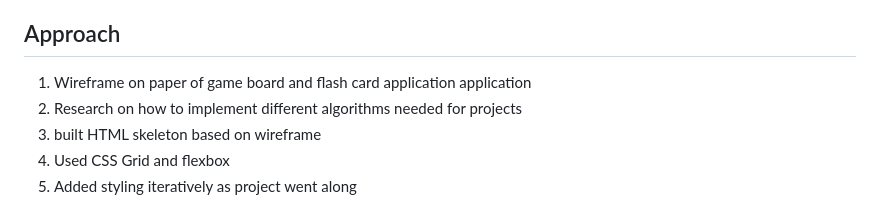
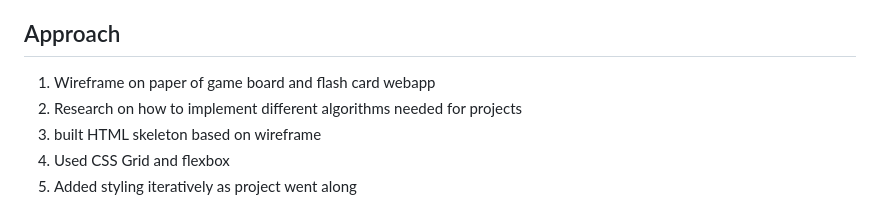
Before and after one commit to LukeZem/Module1_Project, a Markdown page: README.md, the part around the change. Drawn GitHub-style.

```diff
--- a/README.md
+++ b/README.md
@@ -21,7 +21,7 @@ The HTML, CSS, and JavaScript are all standard modern notation and syntax. The V
 
 Approach
 --------
-1. Wireframe on paper of game board and flash card application application
+1. Wireframe on paper of game board and flash card webapp
 2. Research on how to implement different algorithms needed for projects
 3. built HTML skeleton based on wireframe
 4. Used CSS Grid and flexbox
```
